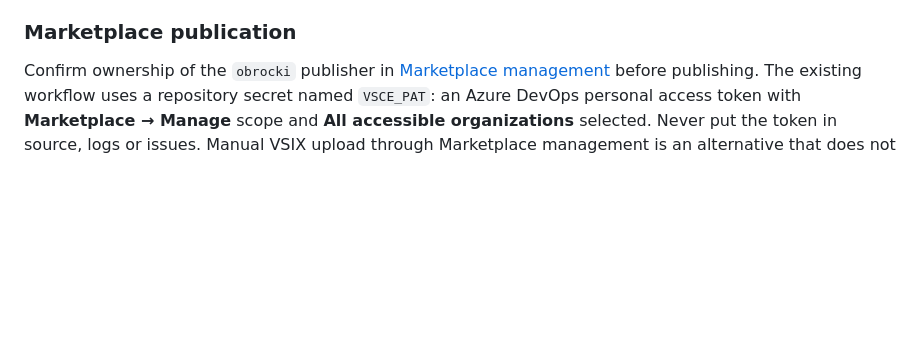
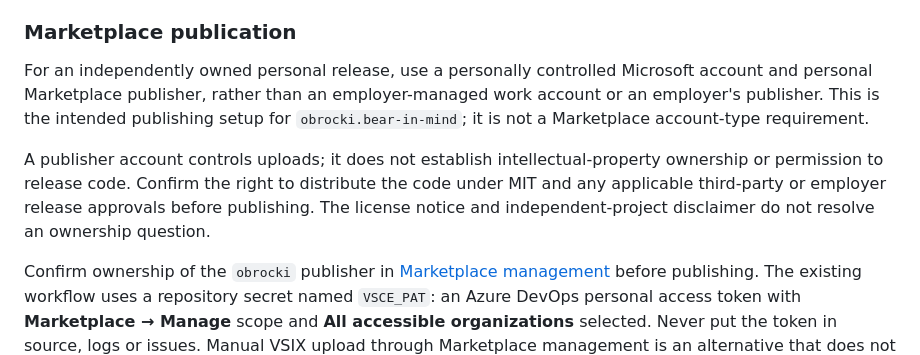
Before and after one commit to obrocki/bear-in-mind, a Markdown page: CONTRIBUTING.md, the part around the change. Drawn GitHub-style; blank space fills up the shorter version.

```diff
--- a/CONTRIBUTING.md
+++ b/CONTRIBUTING.md
@@ -152,6 +152,18 @@ required. A tag pointing to a different commit fails rather than being moved.
 
 ### Marketplace publication
 
+For an independently owned personal release, use a personally controlled
+Microsoft account and personal Marketplace publisher, rather than an
+employer-managed work account or an employer's publisher. This is the intended
+publishing setup for `obrocki.bear-in-mind`; it is not a Marketplace account-type
+requirement.
+
+A publisher account controls uploads; it does not establish intellectual-property
+ownership or permission to release code. Confirm the right to distribute the
+code under MIT and any applicable third-party or employer release approvals
+before publishing. The license notice and independent-project disclaimer do
+not resolve an ownership question.
+
 Confirm ownership of the `obrocki` publisher in
 [Marketplace management](https://marketplace.visualstudio.com/manage) before
 publishing. The existing workflow uses a repository secret named `VSCE_PAT`:
```
Also changed, not shown: CHANGELOG.md (+4 -0 lines), README.md (+19 -4 lines).
